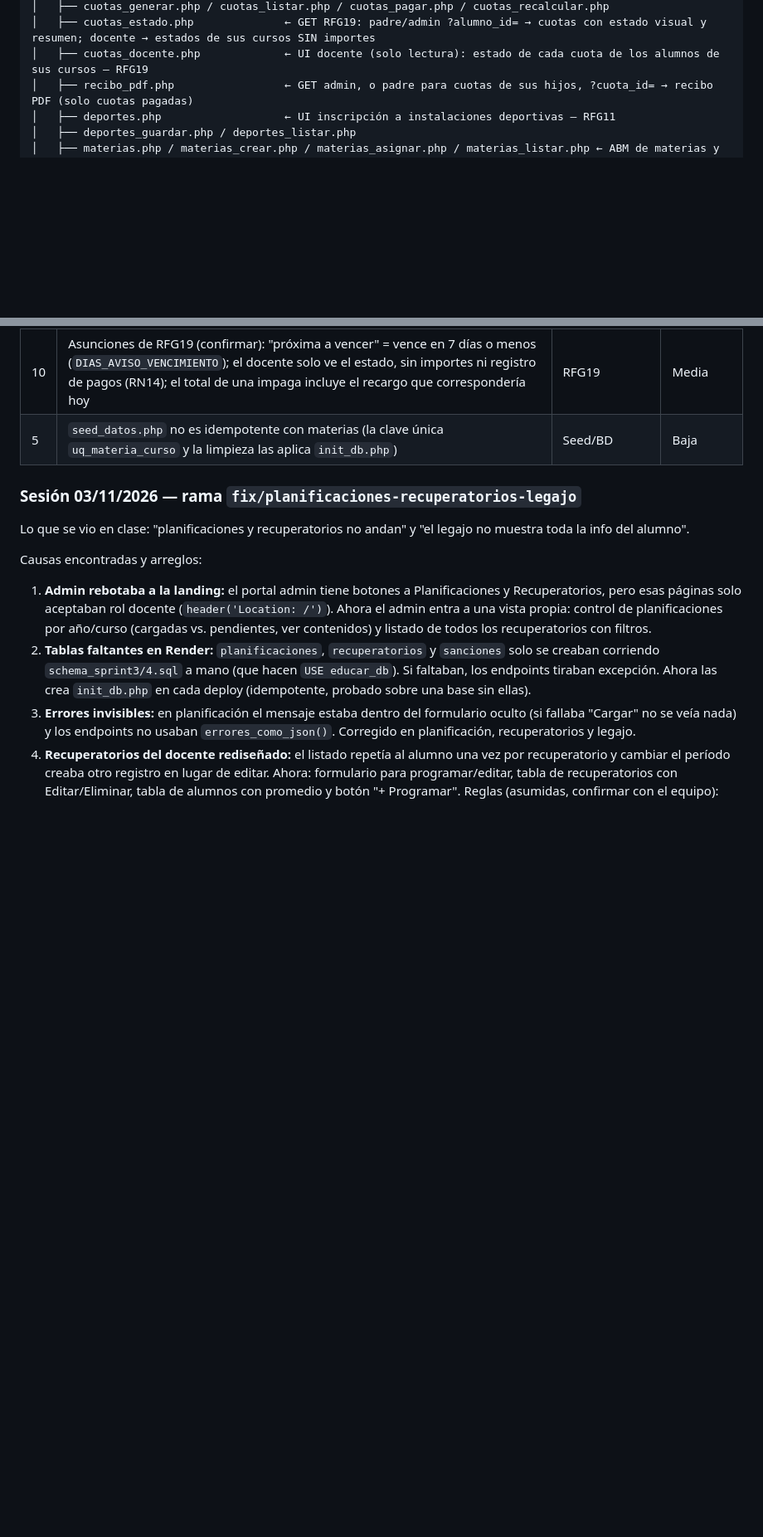
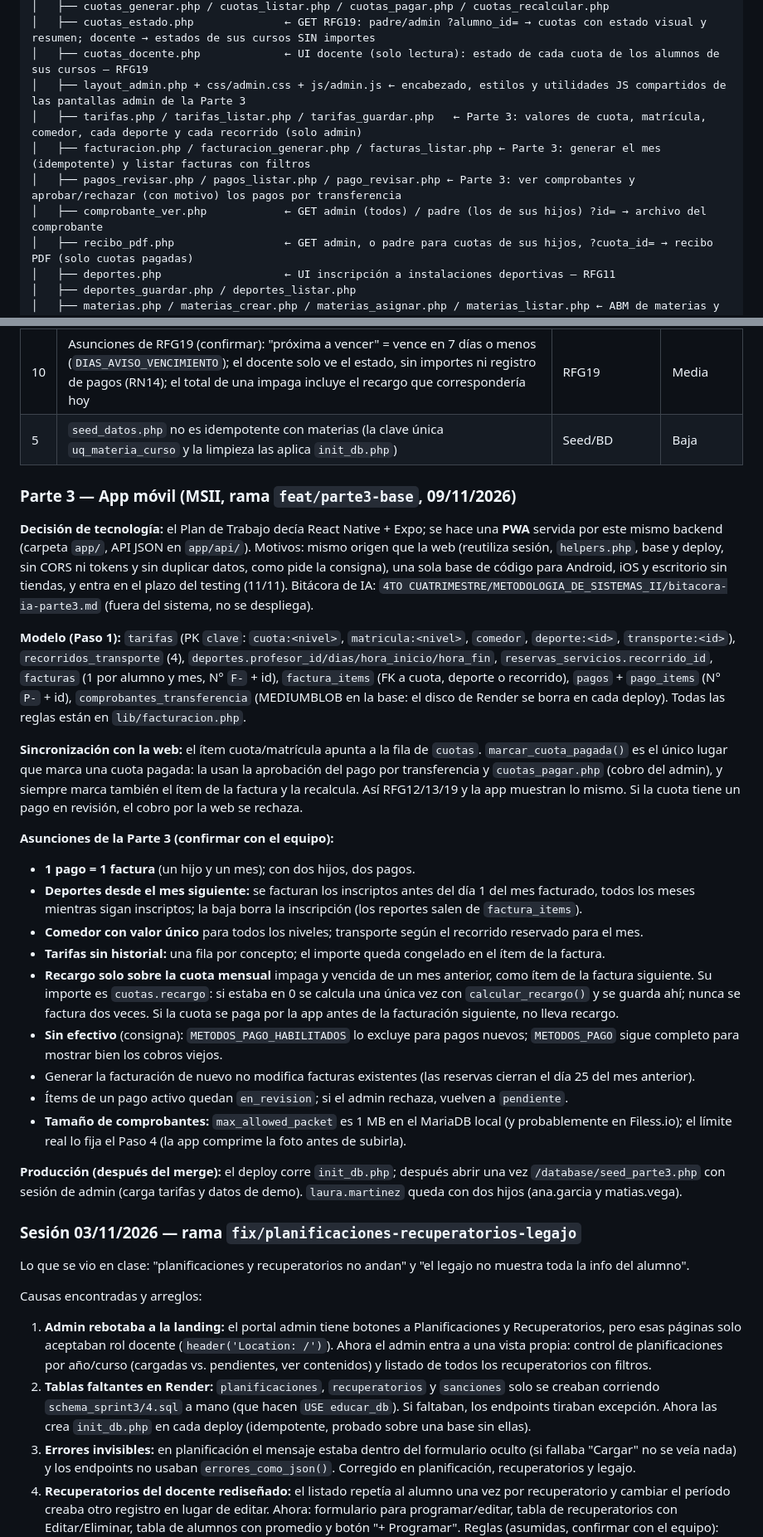
Before and after one commit to AgusValussi10/TP_FACULTAD, a Markdown page: 3ER CUATRIMESTRE/METODOLOGIA_DE_SISTEMAS_I/CLAUDE.md, 2 parts joined by grey strips. Shown at 83% size. Rendered like a GitHub page; blank space fills up the shorter version.

Commit message:
docs(parte3): decisión PWA, modelo, asunciones y bitácora de IA
Co-Authored-By: Claude Opus 5.5 <noreply@anthropic.com>

```diff
--- a/3ER CUATRIMESTRE/METODOLOGIA_DE_SISTEMAS_I/CLAUDE.md
+++ b/3ER CUATRIMESTRE/METODOLOGIA_DE_SISTEMAS_I/CLAUDE.md
@@ -90,6 +93,11 @@ Sitio web institucional de una escuela ubicada en Resistencia, Chaco, Argentina.
 │   ├── cuotas_generar.php / cuotas_listar.php / cuotas_pagar.php / cuotas_recalcular.php
 │   ├── cuotas_estado.php              ← GET RFG19: padre/admin ?alumno_id= → cuotas con estado visual y resumen; docente → estados de sus cursos SIN importes
 │   ├── cuotas_docente.php             ← UI docente (solo lectura): estado de cada cuota de los alumnos de sus cursos — RFG19
+│   ├── layout_admin.php + css/admin.css + js/admin.js ← encabezado, estilos y utilidades JS compartidos de las pantallas admin de la Parte 3
+│   ├── tarifas.php / tarifas_listar.php / tarifas_guardar.php   ← Parte 3: valores de cuota, matrícula, comedor, cada deporte y cada recorrido (solo admin)
+│   ├── facturacion.php / facturacion_generar.php / facturas_listar.php ← Parte 3: generar el mes (idempotente) y listar facturas con filtros
+│   ├── pagos_revisar.php / pagos_listar.php / pago_revisar.php ← Parte 3: ver comprobantes y aprobar/rechazar (con motivo) los pagos por transferencia
+│   ├── comprobante_ver.php            ← GET admin (todos) / padre (los de sus hijos) ?id= → archivo del comprobante
 │   ├── recibo_pdf.php                 ← GET admin, o padre para cuotas de sus hijos, ?cuota_id= → recibo PDF (solo cuotas pagadas)
 │   ├── deportes.php                   ← UI inscripción a instalaciones deportivas — RFG11
 │   ├── deportes_guardar.php / deportes_listar.php
@@ -803,6 +811,44 @@ Footer bg:           #1e293b
 | 10 | Asunciones de RFG19 (confirmar): "próxima a vencer" = vence en 7 días o menos (`DIAS_AVISO_VENCIMIENTO`); el docente solo ve el estado, sin importes ni registro de pagos (RN14); el total de una impaga incluye el recargo que correspondería hoy | RFG19 | Media |
 | 5 | `seed_datos.php` no es idempotente con materias (la clave única `uq_materia_curso` y la limpieza las aplica `init_db.php`) | Seed/BD | Baja |
 
+### Parte 3 — App móvil (MSII, rama `feat/parte3-base`, 09/11/2026)
+
+**Decisión de tecnología:** el Plan de Trabajo decía React Native + Expo; se hace una **PWA** servida por este mismo
+backend (carpeta `app/`, API JSON en `app/api/`). Motivos: mismo origen que la web (reutiliza sesión, `helpers.php`,
+base y deploy, sin CORS ni tokens y sin duplicar datos, como pide la consigna), una sola base de código para Android,
+iOS y escritorio sin tiendas, y entra en el plazo del testing (11/11). Bitácora de IA:
+`4TO CUATRIMESTRE/METODOLOGIA_DE_SISTEMAS_II/bitacora-ia-parte3.md` (fuera del sistema, no se despliega).
+
+**Modelo (Paso 1):** `tarifas` (PK `clave`: `cuota:<nivel>`, `matricula:<nivel>`, `comedor`, `deporte:<id>`,
+`transporte:<id>`), `recorridos_transporte` (4), `deportes.profesor_id/dias/hora_inicio/hora_fin`,
+`reservas_servicios.recorrido_id`, `facturas` (1 por alumno y mes, N° `F-` + id), `factura_items` (FK a cuota,
+deporte o recorrido), `pagos` + `pago_items` (N° `P-` + id), `comprobantes_transferencia` (MEDIUMBLOB en la base:
+el disco de Render se borra en cada deploy). Todas las reglas están en `lib/facturacion.php`.
+
+**Sincronización con la web:** el ítem cuota/matrícula apunta a la fila de `cuotas`. `marcar_cuota_pagada()` es el único
+lugar que marca una cuota pagada: la usan la aprobación del pago por transferencia y `cuotas_pagar.php` (cobro del admin),
+y siempre marca también el ítem de la factura y la recalcula. Así RFG12/13/19 y la app muestran lo mismo. Si la cuota
+tiene un pago en revisión, el cobro por la web se rechaza.
+
+**Asunciones de la Parte 3 (confirmar con el equipo):**
+- **1 pago = 1 factura** (un hijo y un mes); con dos hijos, dos pagos.
+- **Deportes desde el mes siguiente:** se facturan los inscriptos antes del día 1 del mes facturado, todos los meses
+  mientras sigan inscriptos; la baja borra la inscripción (los reportes salen de `factura_items`).
+- **Comedor con valor único** para todos los niveles; transporte según el recorrido reservado para el mes.
+- **Tarifas sin historial:** una fila por concepto; el importe queda congelado en el ítem de la factura.
+- **Recargo solo sobre la cuota mensual** impaga y vencida de un mes anterior, como ítem de la factura siguiente. Su
+  importe es `cuotas.recargo`: si estaba en 0 se calcula una única vez con `calcular_recargo()` y se guarda ahí; nunca se
+  factura dos veces. Si la cuota se paga por la app antes de la facturación siguiente, no lleva recargo.
+- **Sin efectivo** (consigna): `METODOS_PAGO_HABILITADOS` lo excluye para pagos nuevos; `METODOS_PAGO` sigue completo
+  para mostrar bien los cobros viejos.
+- Generar la facturación de nuevo no modifica facturas existentes (las reservas cierran el día 25 del mes anterior).
+- Ítems de un pago activo quedan `en_revision`; si el admin rechaza, vuelven a `pendiente`.
+- **Tamaño de comprobantes:** `max_allowed_packet` es 1 MB en el MariaDB local (y probablemente en Filess.io); el
+  límite real lo fija el Paso 4 (la app comprime la foto antes de subirla).
+
+**Producción (después del merge):** el deploy corre `init_db.php`; después abrir una vez `/database/seed_parte3.php`
+con sesión de admin (carga tarifas y datos de demo). `laura.martinez` queda con dos hijos (ana.garcia y matias.vega).
+
 ### Sesión 03/11/2026 — rama `fix/planificaciones-recuperatorios-legajo`
 
 Lo que se vio en clase: "planificaciones y recuperatorios no andan" y "el legajo no muestra toda la info del alumno".
```
Also changed, not shown: other parts of 3ER CUATRIMESTRE/METODOLOGIA_DE_SISTEMAS_I/CLAUDE.md (+9 -5 lines), 4TO CUATRIMESTRE/METODOLOGIA_DE_SISTEMAS_II/bitacora-ia-parte3.md (added, +45 -0 lines).
